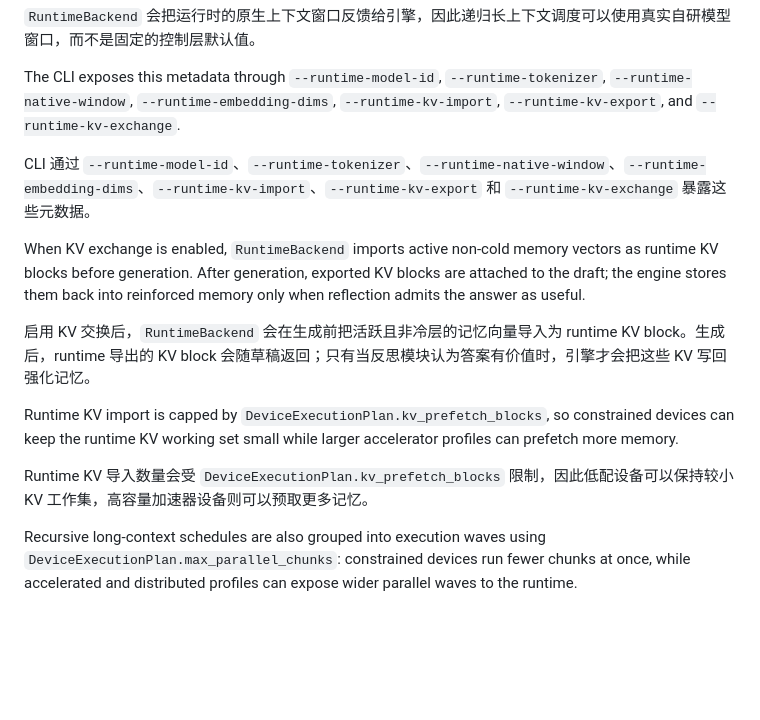
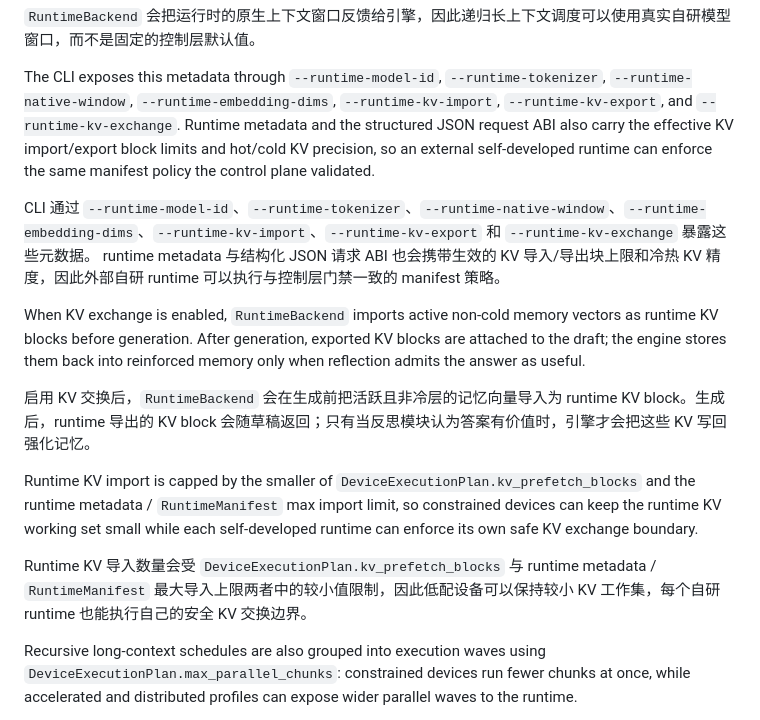
Before and after one commit to yanghao1143/rust-norion, a Markdown page: README.md, the part around the change. GitHub-like rendering; blank space fills up the shorter version.

Commit message:
Document runtime KV policy ABI

```diff
--- a/README.md
+++ b/README.md
@@ -662,8 +662,13 @@ window instead of a hardcoded control-plane default.
 The CLI exposes this metadata through `--runtime-model-id`,
 `--runtime-tokenizer`, `--runtime-native-window`, `--runtime-embedding-dims`,
 `--runtime-kv-import`, `--runtime-kv-export`, and `--runtime-kv-exchange`.
+Runtime metadata and the structured JSON request ABI also carry the effective
+KV import/export block limits and hot/cold KV precision, so an external
+self-developed runtime can enforce the same manifest policy the control plane
+validated.
 
 CLI 通过 `--runtime-model-id`、`--runtime-tokenizer`、`--runtime-native-window`、`--runtime-embedding-dims`、`--runtime-kv-import`、`--runtime-kv-export` 和 `--runtime-kv-exchange` 暴露这些元数据。
+runtime metadata 与结构化 JSON 请求 ABI 也会携带生效的 KV 导入/导出块上限和冷热 KV 精度，因此外部自研 runtime 可以执行与控制层门禁一致的 manifest 策略。
 
 When KV exchange is enabled, `RuntimeBackend` imports active non-cold memory
 vectors as runtime KV blocks before generation. After generation, exported KV
@@ -672,11 +677,13 @@ memory only when reflection admits the answer as useful.
 
 启用 KV 交换后，`RuntimeBackend` 会在生成前把活跃且非冷层的记忆向量导入为 runtime KV block。生成后，runtime 导出的 KV block 会随草稿返回；只有当反思模块认为答案有价值时，引擎才会把这些 KV 写回强化记忆。
 
-Runtime KV import is capped by `DeviceExecutionPlan.kv_prefetch_blocks`, so
-constrained devices can keep the runtime KV working set small while larger
-accelerator profiles can prefetch more memory.
+Runtime KV import is capped by the smaller of
+`DeviceExecutionPlan.kv_prefetch_blocks` and the runtime metadata /
+`RuntimeManifest` max import limit, so constrained devices can keep the runtime
+KV working set small while each self-developed runtime can enforce its own
+safe KV exchange boundary.
 
-Runtime KV 导入数量会受 `DeviceExecutionPlan.kv_prefetch_blocks` 限制，因此低配设备可以保持较小 KV 工作集，高容量加速器设备则可以预取更多记忆。
+Runtime KV 导入数量会受 `DeviceExecutionPlan.kv_prefetch_blocks` 与 runtime metadata / `RuntimeManifest` 最大导入上限两者中的较小值限制，因此低配设备可以保持较小 KV 工作集，每个自研 runtime 也能执行自己的安全 KV 交换边界。
 
 Recursive long-context schedules are also grouped into execution waves using
 `DeviceExecutionPlan.max_parallel_chunks`: constrained devices run fewer chunks
```
Also changed, not shown: ROADMAP.md (+4 -3 lines).
